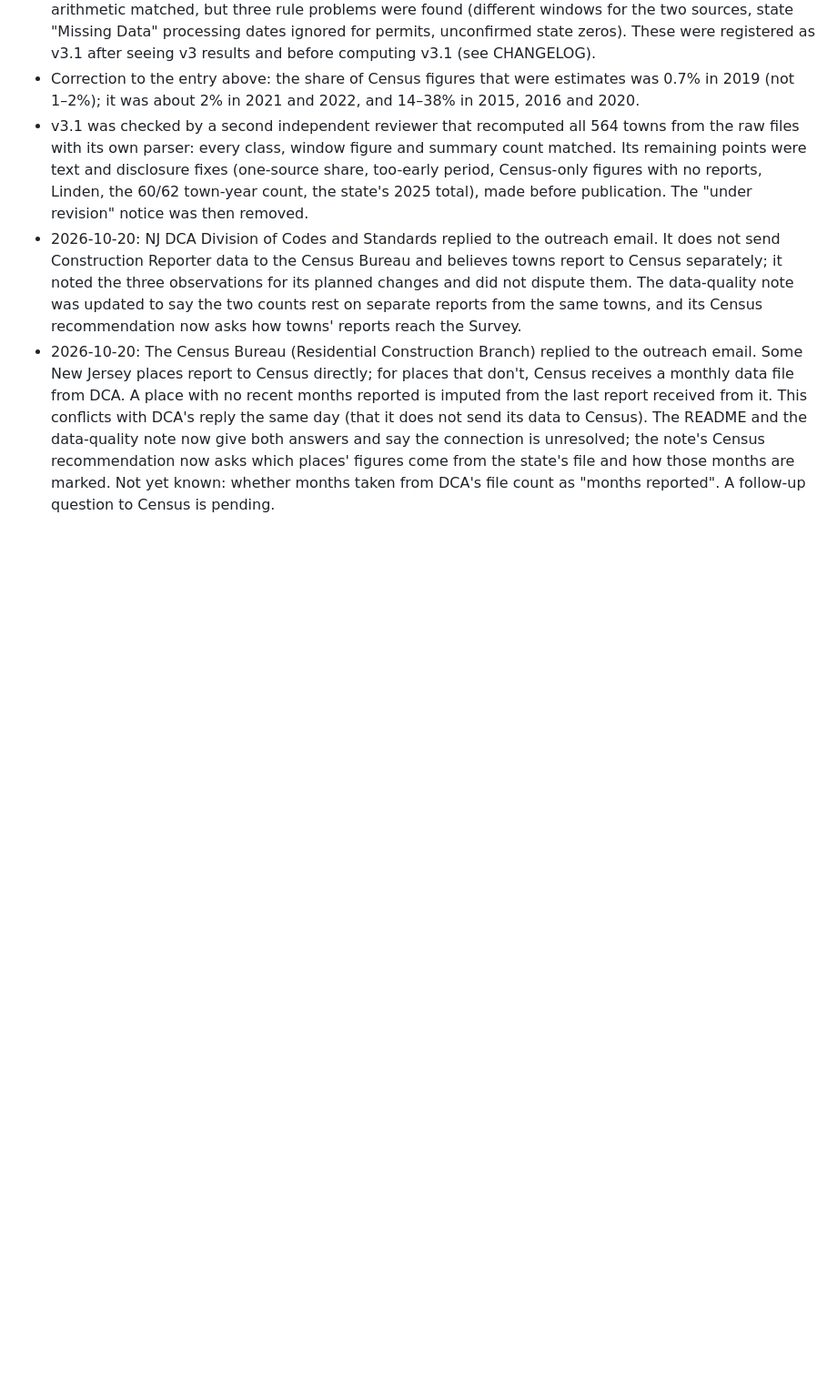
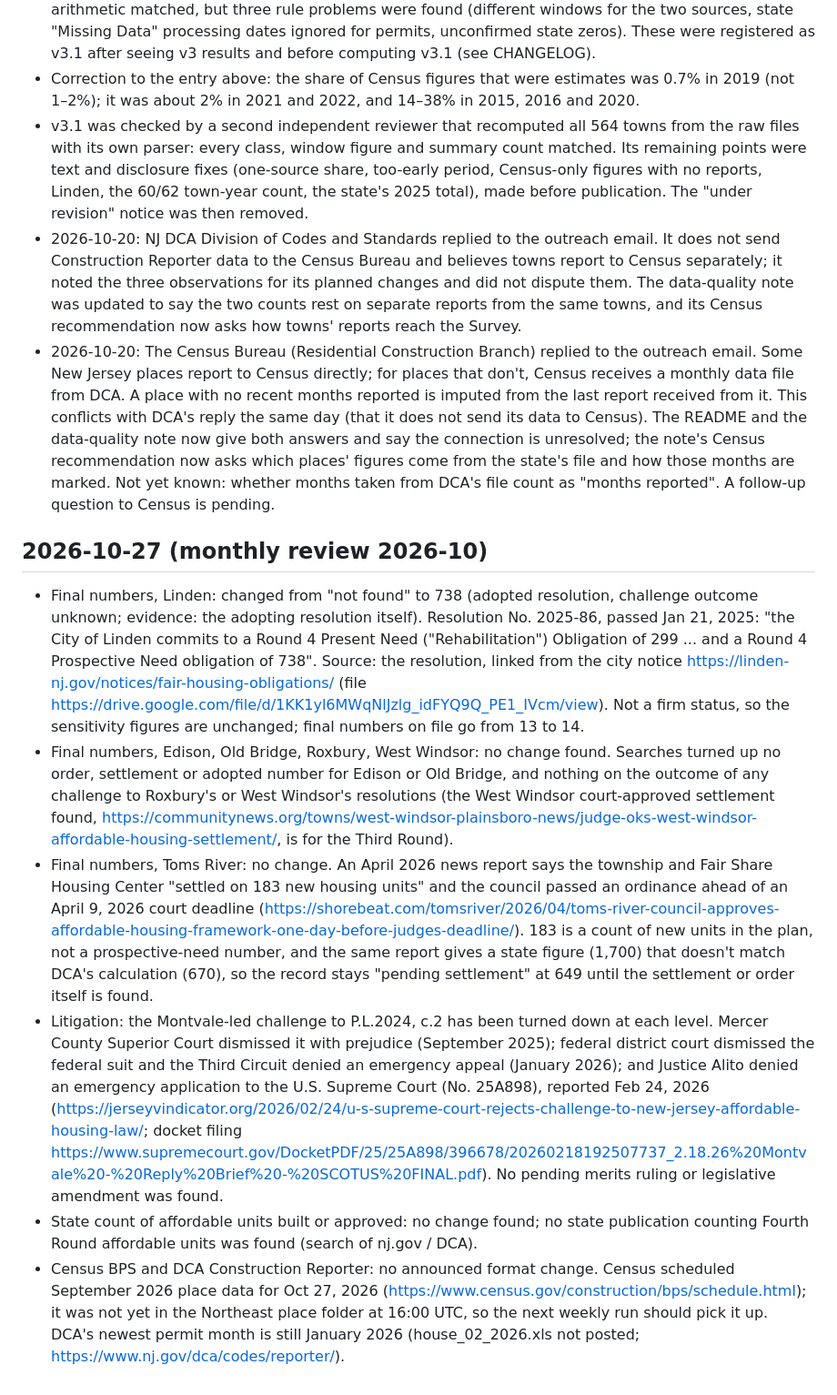
Before and after one commit to SBoyapati13/nj-housing-pace, a Markdown page: data/review_log.md, the part around the change. Shown at 91% size. GitHub-like rendering; blank space fills up the shorter version.

```diff
--- a/data/review_log.md
+++ b/data/review_log.md
@@ -20,3 +20,11 @@ Hand review of what the pipeline can't check automatically: whether the proxy st
 - v3.1 was checked by a second independent reviewer that recomputed all 564 towns from the raw files with its own parser: every class, window figure and summary count matched. Its remaining points were text and disclosure fixes (one-source share, too-early period, Census-only figures with no reports, Linden, the 60/62 town-year count, the state's 2025 total), made before publication. The "under revision" notice was then removed.
 - 2026-10-20: NJ DCA Division of Codes and Standards replied to the outreach email. It does not send Construction Reporter data to the Census Bureau and believes towns report to Census separately; it noted the three observations for its planned changes and did not dispute them. The data-quality note was updated to say the two counts rest on separate reports from the same towns, and its Census recommendation now asks how towns' reports reach the Survey.
 - 2026-10-20: The Census Bureau (Residential Construction Branch) replied to the outreach email. Some New Jersey places report to Census directly; for places that don't, Census receives a monthly data file from DCA. A place with no recent months reported is imputed from the last report received from it. This conflicts with DCA's reply the same day (that it does not send its data to Census). The README and the data-quality note now give both answers and say the connection is unresolved; the note's Census recommendation now asks which places' figures come from the state's file and how those months are marked. Not yet known: whether months taken from DCA's file count as "months reported". A follow-up question to Census is pending.
+
+## 2026-10-27 (monthly review 2026-10)
+- Final numbers, Linden: changed from "not found" to 738 (adopted resolution, challenge outcome unknown; evidence: the adopting resolution itself). Resolution No. 2025-86, passed Jan 21, 2025: "the City of Linden commits to a Round 4 Present Need (\"Rehabilitation\") Obligation of 299 ... and a Round 4 Prospective Need obligation of 738". Source: the resolution, linked from the city notice https://linden-nj.gov/notices/fair-housing-obligations/ (file https://drive.google.com/file/d/1KK1yl6MWqNlJzlg_idFYQ9Q_PE1_IVcm/view). Not a firm status, so the sensitivity figures are unchanged; final numbers on file go from 13 to 14.
+- Final numbers, Edison, Old Bridge, Roxbury, West Windsor: no change found. Searches turned up no order, settlement or adopted number for Edison or Old Bridge, and nothing on the outcome of any challenge to Roxbury's or West Windsor's resolutions (the West Windsor court-approved settlement found, https://communitynews.org/towns/west-windsor-plainsboro-news/judge-oks-west-windsor-affordable-housing-settlement/, is for the Third Round).
+- Final numbers, Toms River: no change. An April 2026 news report says the township and Fair Share Housing Center "settled on 183 new housing units" and the council passed an ordinance ahead of an April 9, 2026 court deadline (https://shorebeat.com/tomsriver/2026/04/toms-river-council-approves-affordable-housing-framework-one-day-before-judges-deadline/). 183 is a count of new units in the plan, not a prospective-need number, and the same report gives a state figure (1,700) that doesn't match DCA's calculation (670), so the record stays "pending settlement" at 649 until the settlement or order itself is found.
+- Litigation: the Montvale-led challenge to P.L.2024, c.2 has been turned down at each level. Mercer County Superior Court dismissed it with prejudice (September 2025); federal district court dismissed the federal suit and the Third Circuit denied an emergency appeal (January 2026); and Justice Alito denied an emergency application to the U.S. Supreme Court (No. 25A898), reported Feb 24, 2026 (https://jerseyvindicator.org/2026/02/24/u-s-supreme-court-rejects-challenge-to-new-jersey-affordable-housing-law/; docket filing https://www.supremecourt.gov/DocketPDF/25/25A898/396678/20260218192507737_2.18.26%20Montvale%20-%20Reply%20Brief%20-%20SCOTUS%20FINAL.pdf). No pending merits ruling or legislative amendment was found.
+- State count of affordable units built or approved: no change found; no state publication counting Fourth Round affordable units was found (search of nj.gov / DCA).
+- Census BPS and DCA Construction Reporter: no announced format change. Census scheduled September 2026 place data for Oct 27, 2026 (https://www.census.gov/construction/bps/schedule.html); it was not yet in the Northeast place folder at 16:00 UTC, so the next weekly run should pick it up. DCA's newest permit month is still January 2026 (house_02_2026.xls not posted; https://www.nj.gov/dca/codes/reporter/).
```
Also changed, not shown: README.md (+5 -3 lines), out/county_live_progress.png, out/map_live_progress.png, 7 other files.
